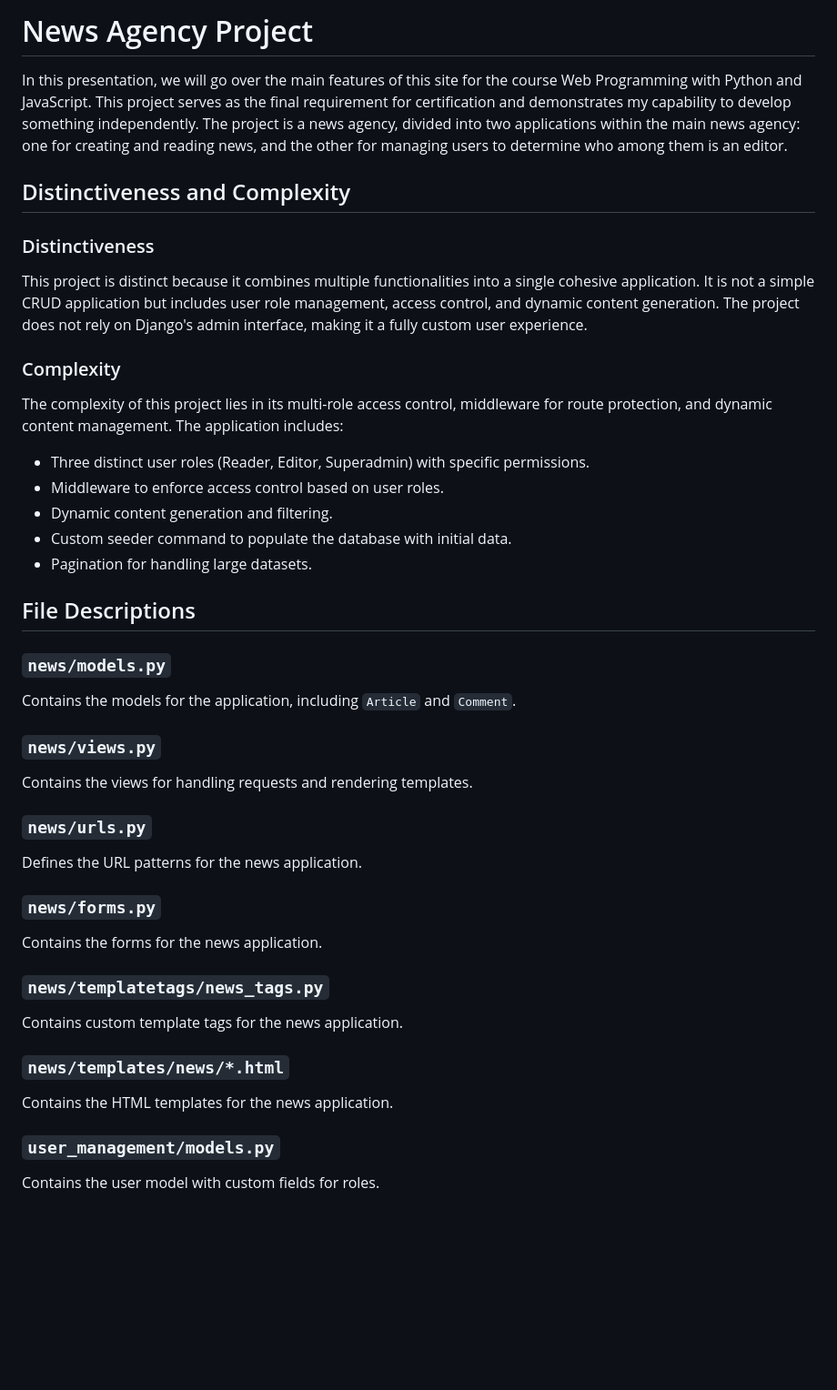
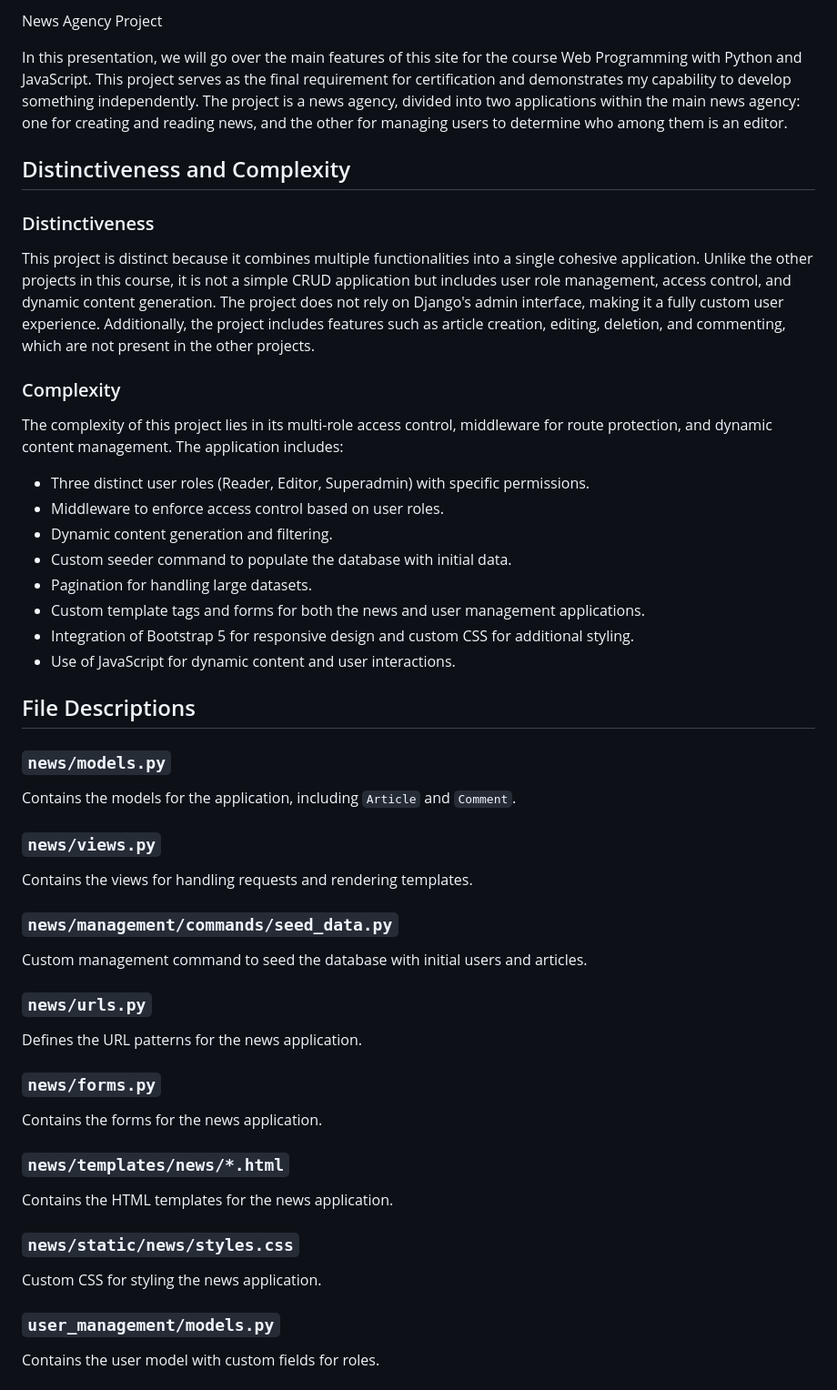
Before and after one commit to sibalonat/newsagency, a Markdown page: readme.md, the part around one of its changes. Shown at 91% size. Rendered like a GitHub page; blank space fills up the shorter version.

Commit message:
fix: readme

```diff
--- a/readme.md
+++ b/readme.md
@@ -1,11 +1,11 @@
-# News Agency Project
+ News Agency Project
 
 In this presentation, we will go over the main features of this site for the course Web Programming with Python and JavaScript. This project serves as the final requirement for certification and demonstrates my capability to develop something independently. The project is a news agency, divided into two applications within the main news agency: one for creating and reading news, and the other for managing users to determine who among them is an editor.
 
 ## Distinctiveness and Complexity
 
 ### Distinctiveness
-This project is distinct because it combines multiple functionalities into a single cohesive application. It is not a simple CRUD application but includes user role management, access control, and dynamic content generation. The project does not rely on Django's admin interface, making it a fully custom user experience.
+This project is distinct because it combines multiple functionalities into a single cohesive application. Unlike the other projects in this course, it is not a simple CRUD application but includes user role management, access control, and dynamic content generation. The project does not rely on Django's admin interface, making it a fully custom user experience. Additionally, the project includes features such as article creation, editing, deletion, and commenting, which are not present in the other projects.
 
 ### Complexity
 The complexity of this project lies in its multi-role access control, middleware for route protection, and dynamic content management. The application includes:
@@ -14,6 +14,9 @@ The complexity of this project lies in its multi-role access control, middleware
 - Dynamic content generation and filtering.
 - Custom seeder command to populate the database with initial data.
 - Pagination for handling large datasets.
+- Custom template tags and forms for both the news and user management applications.
+- Integration of Bootstrap 5 for responsive design and custom CSS for additional styling.
+- Use of JavaScript for dynamic content and user interactions.
 
 
 ## File Descriptions
@@ -24,17 +27,20 @@ Contains the models for the application, including `Article` and `Comment`.
 ### `news/views.py`
 Contains the views for handling requests and rendering templates.
 
+### `news/management/commands/seed_data.py`
+Custom management command to seed the database with initial users and articles.
+
 ### `news/urls.py`
 Defines the URL patterns for the news application.
 
 ### `news/forms.py`
 Contains the forms for the news application.
 
-### `news/templatetags/news_tags.py`
-Contains custom template tags for the news application.
-
 ### `news/templates/news/*.html`
 Contains the HTML templates for the news application.
+
+### `news/static/news/styles.css`
+Custom CSS for styling the news application.
 
 ### `user_management/models.py`
 Contains the user model with custom fields for roles.
```
Also changed, not shown: other parts of readme.md (+2 -8 lines).
